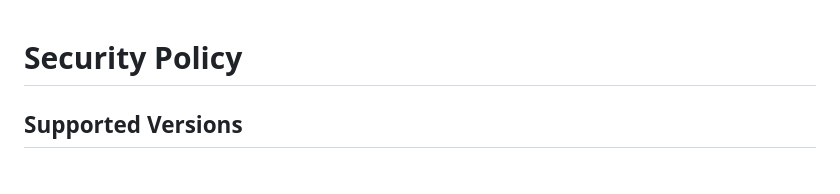
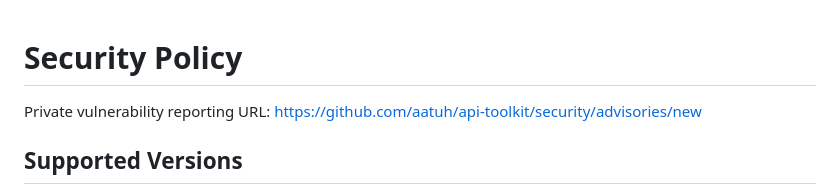
Before and after one commit to aatuh/api-toolkit, a Markdown page: SECURITY.md, the part around the change. GitHub-like rendering.

Commit message:
security: expose private reporting URL (#42)

```diff
--- a/SECURITY.md
+++ b/SECURITY.md
@@ -1,4 +1,6 @@
 # Security Policy
+
+Private vulnerability reporting URL: https://github.com/aatuh/api-toolkit/security/advisories/new
 
 ## Supported Versions
 
```
